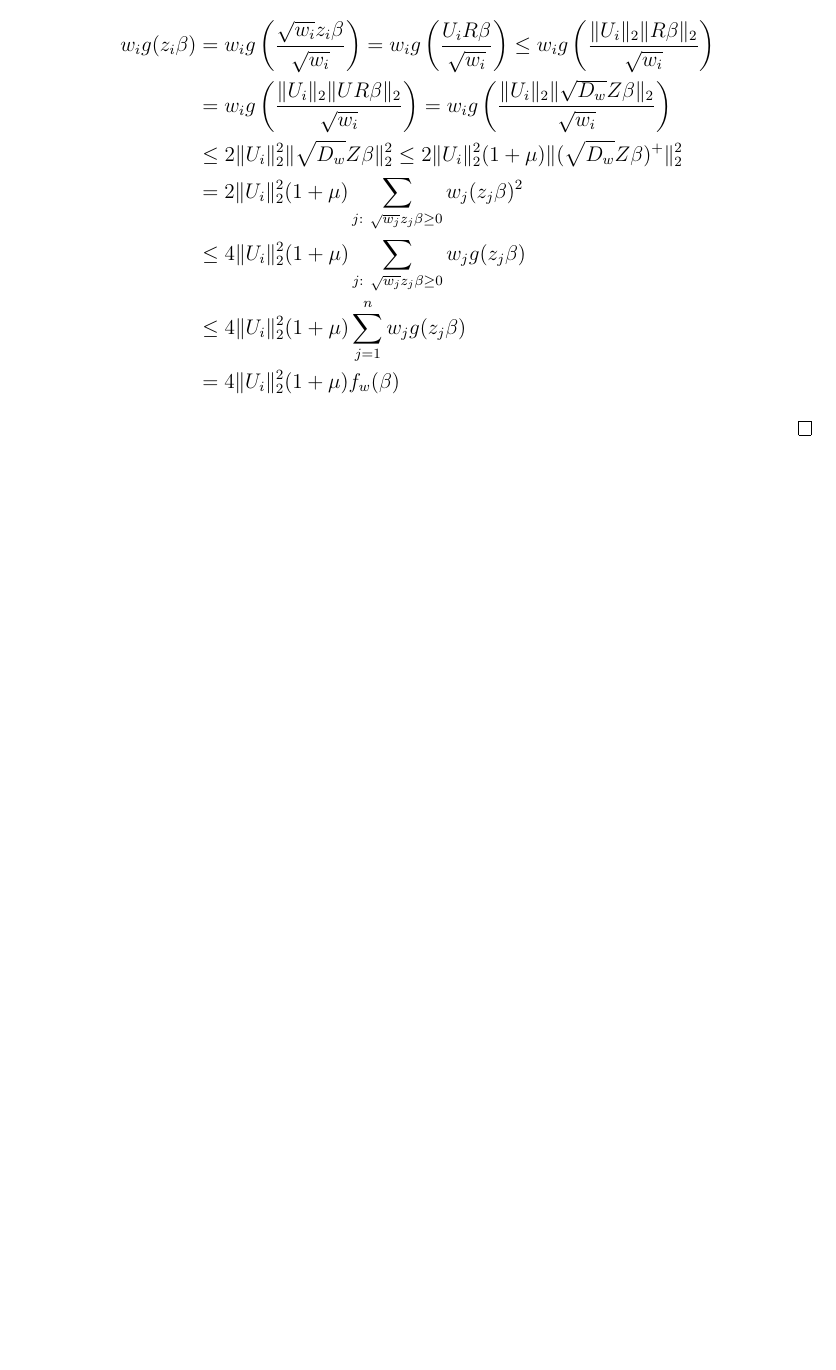
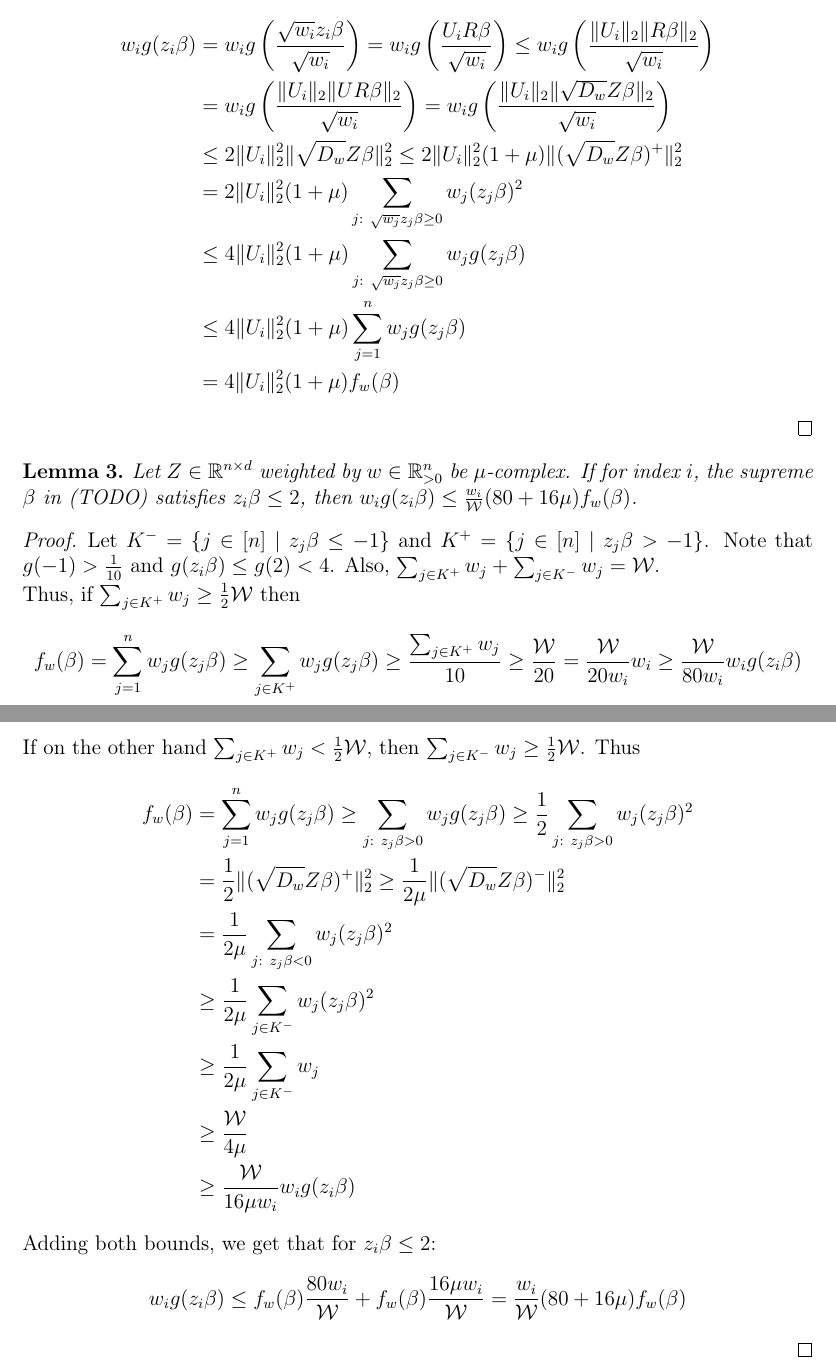
Before and after one commit to chr-peters/masters-thesis, a LaTeX thesis (masters_thesis_christian_peters.tex, which reads sections/notes.tex): part of page 2 of 3 before the commit and two parts of pages 2 and 3 of 4 after it, the two joined at a grey line, cut so that both start at the same text, the shorter picture padded with empty space. Compiled offline with pdfLaTeX.

Commit message:
added proof for second bounds

```diff
--- a/sections/notes.tex
+++ b/sections/notes.tex
@@ -95,3 +95,47 @@ This gives us:
          & = 4 \lVert U_i \rVert_2^2 (1 + \mu) f_w(\beta)
     \end{align*}
 \end{proof}
+
+\begin{lemma}
+    Let $Z \in \mathbb{R}^{n \times d}$ weighted by $w \in \mathbb{R}^n_{>0}$
+    be $\mu$-complex. If for index $i$, the supreme $\beta$ in (TODO) satisfies
+    $z_i \beta \leq 2$, then
+    $w_i g(z_i \beta) \leq \frac{w_i}{\mathcal{W}} (80 + 16 \mu) f_w(\beta)$.
+\end{lemma}
+\begin{proof}
+    Let $K^- = \{ j \in [n] \ | \ z_j \beta \leq -1 \}$ and
+    $K^+ = \{ j \in [n] \ | \ z_j \beta > -1 \}$.
+    Note that $g(-1) > \frac{1}{10}$ and
+    $g(z_i \beta) \leq g(2) < 4$.
+    Also, $\sum_{j \in K^+} w_j + \sum_{j \in K^-} w_j = \mathcal{W}$.
+    \\
+    Thus, if $\sum_{j \in K^+} w_j \geq \frac{1}{2} \mathcal{W}$ then
+    $$
+    f_w(\beta) = \sum_{j=1}^n w_j g(z_j \beta)
+    \geq \sum_{j \in K^+} w_j g(z_j \beta)
+    \geq \frac{\sum_{j \in K^+} w_j}{10}
+    \geq \frac{\mathcal{W}}{20}
+    = \frac{\mathcal{W}}{20 w_i} w_i
+    \geq \frac{\mathcal{W}}{80 w_i} w_i g(z_i \beta)
+    $$
+    If on the other hand $\sum_{j \in K^+} w_j < \frac{1}{2} \mathcal{W}$,
+    then $\sum_{j \in K^-} w_j \geq \frac{1}{2} \mathcal{W}$. Thus
+    \begin{align*}
+    f_w(\beta) &= \sum_{j=1}^n w_j g(z_j \beta)
+    \geq \sum_{j: \  z_j \beta > 0} w_j g(z_j \beta)
+    \geq \frac{1}{2} \sum_{j: \  z_j \beta > 0} w_j (z_j \beta)^2 \\
+    & = \frac{1}{2} \lVert (\sqrt{D_w} Z \beta)^+ \rVert_2^2
+    \geq \frac{1}{2 \mu} \lVert (\sqrt{D_w} Z \beta)^- \rVert_2^2 \\
+    & = \frac{1}{2 \mu} \sum_{j: \ z_j \beta < 0} w_j (z_j \beta)^2 \\
+    & \geq \frac{1}{2 \mu} \sum_{j \in K^-} w_j (z_j \beta)^2 \\
+    & \geq \frac{1}{2 \mu} \sum_{j \in K^-} w_j \\
+    & \geq \frac{\mathcal{W}}{4 \mu} \\
+    & \geq \frac{\mathcal{W}}{16 \mu w_i} w_i g(z_i \beta)
+    \end{align*}
+    Adding both bounds, we get that for $z_i \beta \leq 2$:
+    $$
+    w_i g(z_i \beta) \leq f_w(\beta) \frac{80 w_i}{\mathcal{W}}
+    + f_w(\beta) \frac{16 \mu w_i}{\mathcal{W}}
+    = \frac{w_i}{\mathcal{W}} (80 + 16 \mu) f_w(\beta)
+    $$
+\end{proof}
```
Also changed, not shown: 1 other file.
